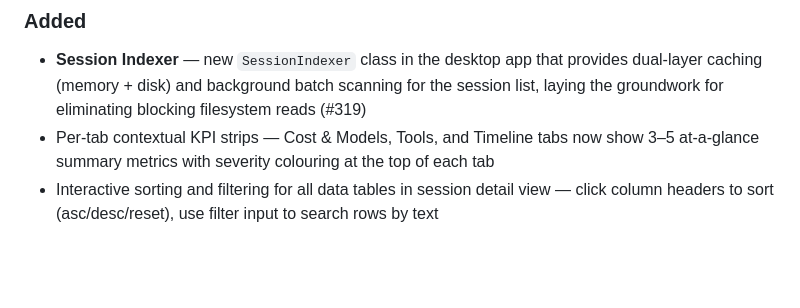
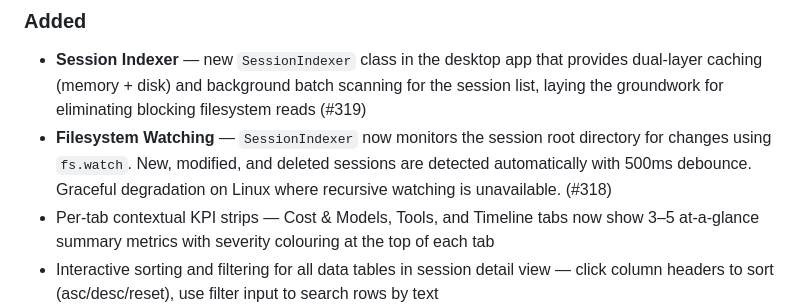
Before and after one commit to epam-ubb-demo/agent-profiler, a Markdown page: CHANGELOG.md, the part around the change. GitHub-like rendering; blank space fills up the shorter version.

Commit message:
docs: add CHANGELOG entry for filesystem watching
Part of #318

Co-authored-by: Copilot <223556219+Copilot@users.noreply.github.com>

```diff
--- a/CHANGELOG.md
+++ b/CHANGELOG.md
@@ -20,6 +20,7 @@ This project uses [Changesets](https://github.com/changesets/changesets) for ver
 ### Added
 
 - **Session Indexer** — new `SessionIndexer` class in the desktop app that provides dual-layer caching (memory + disk) and background batch scanning for the session list, laying the groundwork for eliminating blocking filesystem reads (#319)
+- **Filesystem Watching** — `SessionIndexer` now monitors the session root directory for changes using `fs.watch`. New, modified, and deleted sessions are detected automatically with 500ms debounce. Graceful degradation on Linux where recursive watching is unavailable. (#318)
 - Per-tab contextual KPI strips — Cost & Models, Tools, and Timeline tabs now show 3–5 at-a-glance summary metrics with severity colouring at the top of each tab
 - Interactive sorting and filtering for all data tables in session detail view — click column headers to sort (asc/desc/reset), use filter input to search rows by text
 - Two-layer `ErrorBoundary` — granular boundary on the session detail view recovers from render errors with a "Back to sessions" action; a catch-all boundary at the app level prevents full white-screen crashes. Both layers display errors via the UUI `Alert` component with an expandable stack trace.
```
